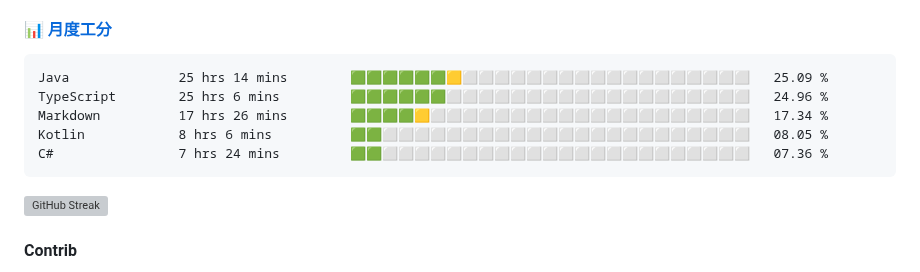
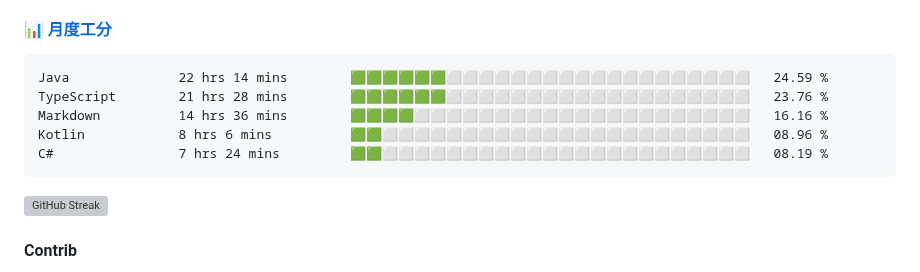
Before and after one commit to changweihua/changweihua, a Markdown page: README.md, the part around the change. GitHub-like rendering; grey boxes are pictures that could not be loaded.

Commit message:
Update Waka Stats

````diff
--- a/README.md
+++ b/README.md
@@ -24,11 +24,11 @@ English | [中文](README_CN.md)
 <!--START_SECTION:wakao-->
 
 ```txt
-Java              25 hrs 14 mins        🟩🟩🟩🟩🟩🟩🟨⬜⬜⬜⬜⬜⬜⬜⬜⬜⬜⬜⬜⬜⬜⬜⬜⬜⬜   25.09 %
-TypeScript        25 hrs 6 mins         🟩🟩🟩🟩🟩🟩⬜⬜⬜⬜⬜⬜⬜⬜⬜⬜⬜⬜⬜⬜⬜⬜⬜⬜⬜   24.96 %
-Markdown          17 hrs 26 mins        🟩🟩🟩🟩🟨⬜⬜⬜⬜⬜⬜⬜⬜⬜⬜⬜⬜⬜⬜⬜⬜⬜⬜⬜⬜   17.34 %
-Kotlin            8 hrs 6 mins          🟩🟩⬜⬜⬜⬜⬜⬜⬜⬜⬜⬜⬜⬜⬜⬜⬜⬜⬜⬜⬜⬜⬜⬜⬜   08.05 %
-C#                7 hrs 24 mins         🟩🟩⬜⬜⬜⬜⬜⬜⬜⬜⬜⬜⬜⬜⬜⬜⬜⬜⬜⬜⬜⬜⬜⬜⬜   07.36 %
+Java              22 hrs 14 mins        🟩🟩🟩🟩🟩🟩⬜⬜⬜⬜⬜⬜⬜⬜⬜⬜⬜⬜⬜⬜⬜⬜⬜⬜⬜   24.59 %
+TypeScript        21 hrs 28 mins        🟩🟩🟩🟩🟩🟩⬜⬜⬜⬜⬜⬜⬜⬜⬜⬜⬜⬜⬜⬜⬜⬜⬜⬜⬜   23.76 %
+Markdown          14 hrs 36 mins        🟩🟩🟩🟩⬜⬜⬜⬜⬜⬜⬜⬜⬜⬜⬜⬜⬜⬜⬜⬜⬜⬜⬜⬜⬜   16.16 %
+Kotlin            8 hrs 6 mins          🟩🟩⬜⬜⬜⬜⬜⬜⬜⬜⬜⬜⬜⬜⬜⬜⬜⬜⬜⬜⬜⬜⬜⬜⬜   08.96 %
+C#                7 hrs 24 mins         🟩🟩⬜⬜⬜⬜⬜⬜⬜⬜⬜⬜⬜⬜⬜⬜⬜⬜⬜⬜⬜⬜⬜⬜⬜   08.19 %
 ```
 
 <!--END_SECTION:wakao-->
````
